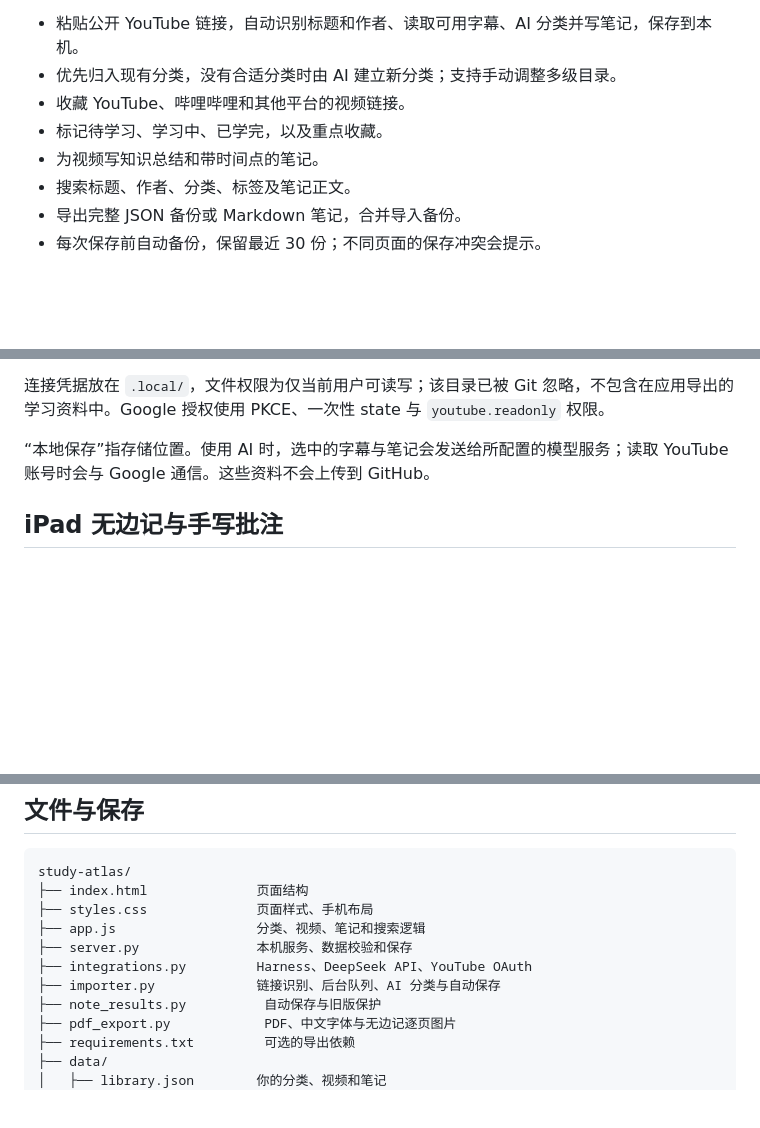
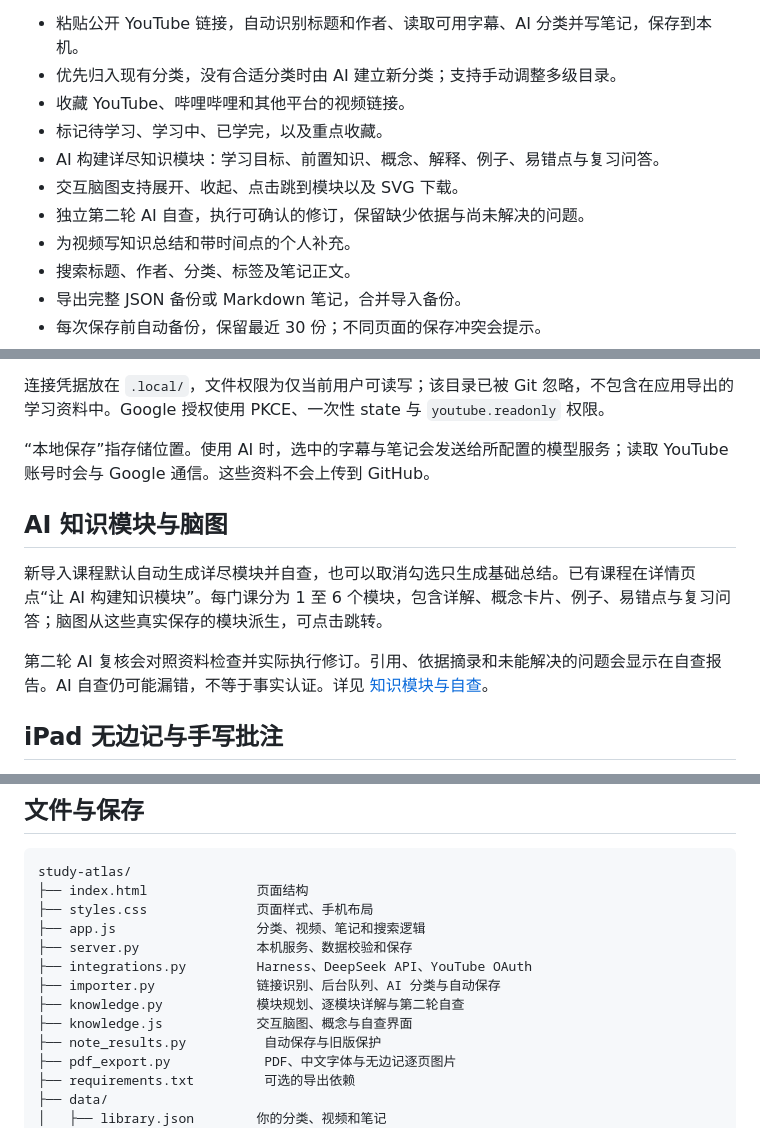
Before and after one commit to zizhifa-ship-it/study-atlas-open, a Markdown page: README.md, 3 parts joined by grey strips. GitHub-like rendering; blank space fills up the shorter version.

Commit message:
说明 AI 知识模块与两轮自查工作流

```diff
--- a/README.md
+++ b/README.md
@@ -6,7 +6,10 @@
 - 优先归入现有分类，没有合适分类时由 AI 建立新分类；支持手动调整多级目录。
 - 收藏 YouTube、哔哩哔哩和其他平台的视频链接。
 - 标记待学习、学习中、已学完，以及重点收藏。
-- 为视频写知识总结和带时间点的笔记。
+- AI 构建详尽知识模块：学习目标、前置知识、概念、解释、例子、易错点与复习问答。
+- 交互脑图支持展开、收起、点击跳到模块以及 SVG 下载。
+- 独立第二轮 AI 自查，执行可确认的修订，保留缺少依据与尚未解决的问题。
+- 为视频写知识总结和带时间点的个人补充。
 - 搜索标题、作者、分类、标签及笔记正文。
 - 导出完整 JSON 备份或 Markdown 笔记，合并导入备份。
 - 每次保存前自动备份，保留最近 30 份；不同页面的保存冲突会提示。
@@ -65,6 +68,12 @@ YouTube 官方只读授权需要自己的 Google Cloud 桌面 OAuth 客户端。
 
 “本地保存”指存储位置。使用 AI 时，选中的字幕与笔记会发送给所配置的模型服务；读取 YouTube 账号时会与 Google 通信。这些资料不会上传到 GitHub。
 
+## AI 知识模块与脑图
+
+新导入课程默认自动生成详尽模块并自查，也可以取消勾选只生成基础总结。已有课程在详情页点“让 AI 构建知识模块”。每门课分为 1 至 6 个模块，包含详解、概念卡片、例子、易错点与复习问答；脑图从这些真实保存的模块派生，可点击跳转。
+
+第二轮 AI 复核会对照资料检查并实际执行修订。引用、依据摘录和未能解决的问题会显示在自查报告。AI 自查仍可能漏错，不等于事实认证。详见 [知识模块与自查](docs/知识模块与自查.md)。
+
 ## iPad 无边记与手写批注
 
 在视频详情或“学习笔记”点击“导出到 iPad 无边记”，下载带留白的 PDF 或包含逐页 PNG 的素材包。文件通过 AirDrop 或自己的 iCloud 云盘传到 iPad，图片拖入无边记画布后可手写、连线、添加便笺。AI 原稿保存在知识库，批注由无边记保管，暂不自动双向同步。
@@ -81,6 +90,8 @@ study-atlas/
 ├── server.py               本机服务、数据校验和保存
 ├── integrations.py         Harness、DeepSeek API、YouTube OAuth
 ├── importer.py             链接识别、后台队列、AI 分类与自动保存
+├── knowledge.py            模块规划、逐模块详解与第二轮自查
+├── knowledge.js            交互脑图、概念与自查界面
 ├── note_results.py          自动保存与旧版保护
 ├── pdf_export.py            PDF、中文字体与无边记逐页图片
 ├── requirements.txt         可选的导出依赖
```
